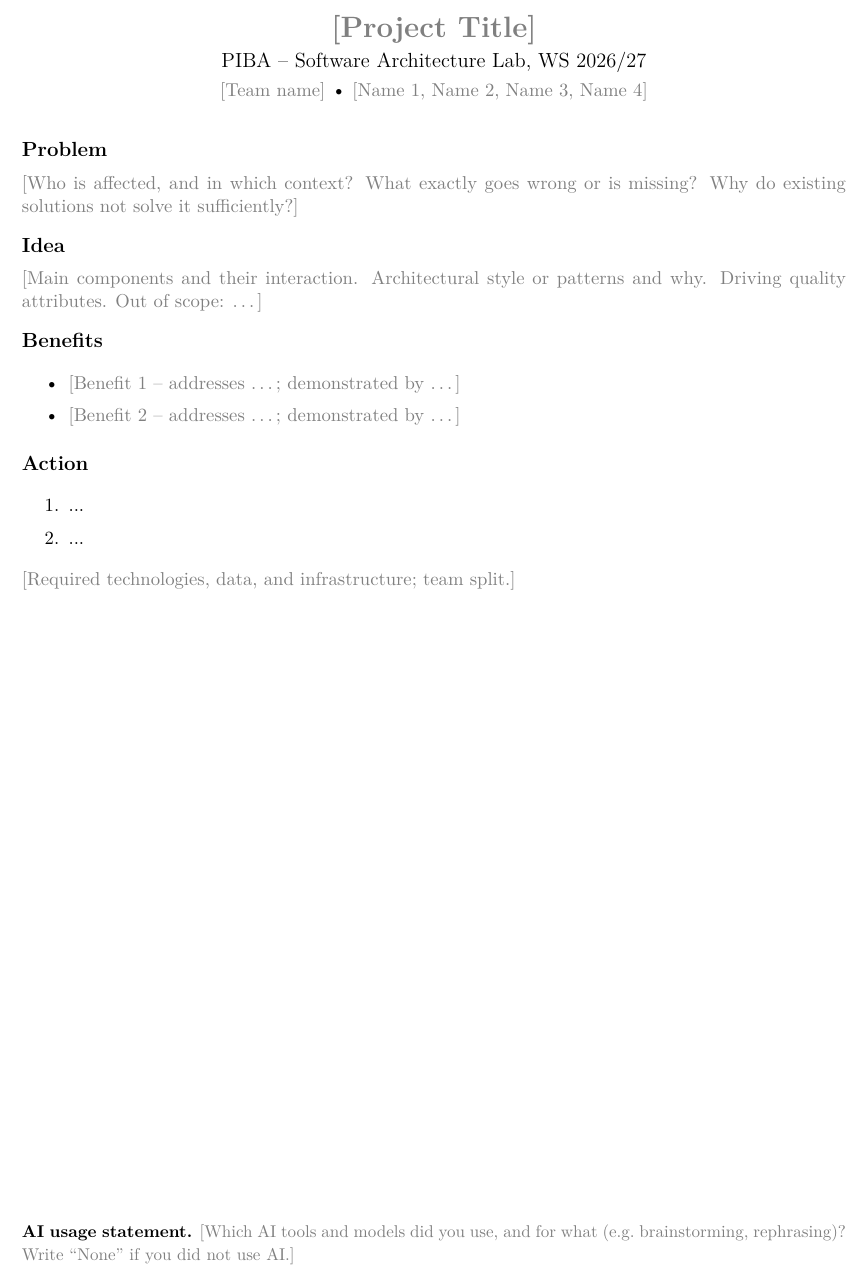
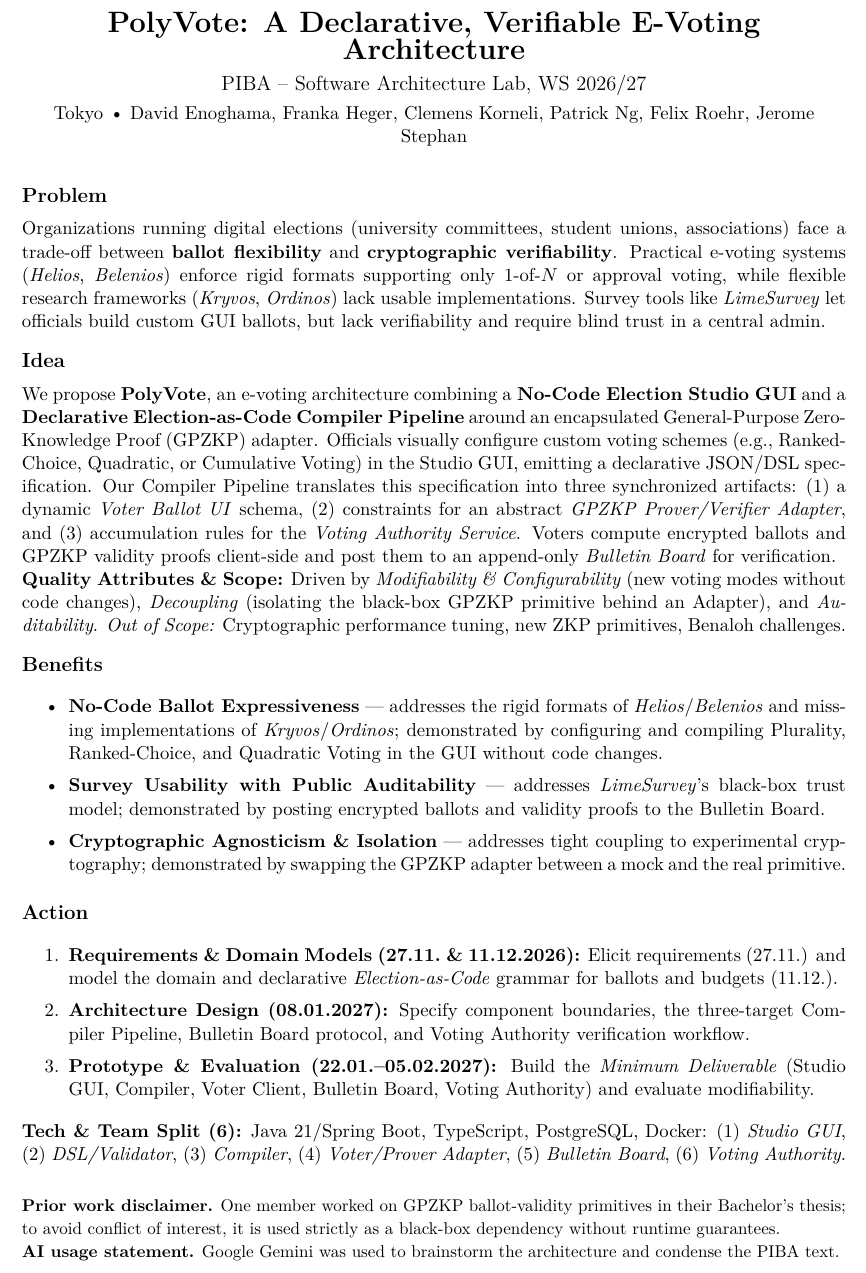
Before and after one commit to Sandbox47/ws20262027-software-architecture-tokyo, a LaTeX document (doc/PIBA/PIBATemplate.tex): part of the page, cut at the place of the change. Compiled offline with pdfLaTeX.

Commit message:
PIBA draft for EVoting architecture

```diff
--- a/doc/PIBA/PIBATemplate.tex
+++ b/doc/PIBA/PIBATemplate.tex
@@ -29,9 +29,9 @@
 % ---------------------------------------------------------------------------
 % Project information
 % ---------------------------------------------------------------------------
-\newcommand{\projecttitle}{\todo{Project Title}}
-\newcommand{\teamname}{\todo{Team name}}
-\newcommand{\teammembers}{\todo{Name 1, Name 2, Name 3, Name 4}}
+\newcommand{\projecttitle}{PolyVote: A Declarative, Verifiable E-Voting Architecture}
+\newcommand{\teamname}{Tokyo}
+\newcommand{\teammembers}{David Enoghama, Franka Heger, Clemens Korneli, Patrick Ng, Felix Roehr, Jerome Stephan}
 
 \begin{document}
 
@@ -43,42 +43,33 @@
 
 % ---------------------------------------------------------------------------
 \pibapart{Problem}
-% What is wrong, missing, or hard today, and for whom?
-% Describe the situation today, not your solution. Name the system, the users,
-% and the concrete pain. Quantify where possible.
-\todo{Who is affected, and in which context? What exactly goes wrong or is
-missing? Why do existing solutions not solve it sufficiently?}
+Organizations running digital elections (university committees, student unions, associations) face a trade-off between \textbf{ballot flexibility} and \textbf{cryptographic verifiability}. Practical e-voting systems (\emph{Helios}, \emph{Belenios}) enforce rigid formats supporting only 1-of-$N$ or approval voting, while flexible research frameworks (\emph{Kryvos}, \emph{Ordinos}) lack usable implementations. Survey tools like \emph{LimeSurvey} let officials build custom GUI ballots, but lack verifiability and require blind trust in a central admin.
 
 % ---------------------------------------------------------------------------
 \pibapart{Idea}
-% What is your proposed solution, and what does its architecture look like?
-% The architecture is the heart of your idea.
-\todo{Main components and their interaction. Architectural style or patterns
-and why. Driving quality attributes. Out of scope: \ldots}
+We propose \textbf{PolyVote}, an e-voting architecture combining a \textbf{No-Code Election Studio GUI} and a \textbf{Declarative Election-as-Code Compiler Pipeline} around an encapsulated General-Purpose Zero-Knowledge Proof (GPZKP) adapter. Officials visually configure custom voting schemes (e.g., Ranked-Choice, Quadratic, or Cumulative Voting) in the Studio GUI, emitting a declarative JSON/DSL specification. Our Compiler Pipeline translates this specification into three synchronized artifacts: (1)~a dynamic \emph{Voter Ballot UI} schema, (2)~constraints for an abstract \emph{GPZKP Prover/Verifier Adapter}, and (3)~accumulation rules for the \emph{Voting Authority Service}. Voters compute encrypted ballots and GPZKP validity proofs client-side and post them to an append-only \emph{Bulletin Board} for verification.\\
+\textbf{Quality Attributes \& Scope:} Driven by \emph{Modifiability \& Configurability} (new voting modes without code changes), \emph{Decoupling} (isolating the black-box GPZKP primitive behind an Adapter), and \emph{Auditability}. \emph{Out of Scope:} Cryptographic performance tuning, new ZKP primitives, Benaloh challenges.
 
 % ---------------------------------------------------------------------------
 \pibapart{Benefits}
-% What improves if the idea works, and how would you show it?
-% Link each benefit back to the problem.
 \begin{itemize}
-  \item \todo{Benefit 1 -- addresses \ldots; demonstrated by \ldots}
-  \item \todo{Benefit 2 -- addresses \ldots; demonstrated by \ldots}
+  \item \textbf{No-Code Ballot Expressiveness} --- addresses the rigid formats of \emph{Helios}/\emph{Belenios} and missing implementations of \emph{Kryvos}/\emph{Ordinos}; demonstrated by configuring and compiling Plurality, Ranked-Choice, and Quadratic Voting in the GUI without code changes.
+  \item \textbf{Survey Usability with Public Auditability} --- addresses \emph{LimeSurvey}'s black-box trust model; demonstrated by posting encrypted ballots and validity proofs to the Bulletin Board.
+  \item \textbf{Cryptographic Agnosticism \& Isolation} --- addresses tight coupling to experimental cryptography; demonstrated by swapping the GPZKP adapter between a mock and the real primitive.
 \end{itemize}
 
 % ---------------------------------------------------------------------------
 \pibapart{Action}
-% What will you build and evaluate, in which steps, within 3 months?
-% Mark the minimum deliverable and keep some buffer.
 \begin{enumerate}
-  \item ...
-  \item ...
+  \item \textbf{Requirements \& Domain Models (27.11.\ \& 11.12.2026):} Elicit requirements (27.11.) and model the domain and declarative \emph{Election-as-Code} grammar for ballots and budgets (11.12.).
+  \item \textbf{Architecture Design (08.01.2027):} Specify component boundaries, the three-target Compiler Pipeline, Bulletin Board protocol, and Voting Authority verification workflow.
+  \item \textbf{Prototype \& Evaluation (22.01.--05.02.2027):} Build the \emph{Minimum Deliverable} (Studio GUI, Compiler, Voter Client, Bulletin Board, Voting Authority) and evaluate modifiability.
 \end{enumerate}
-\todo{Required technologies, data, and infrastructure; team split.}
+\textbf{Tech \& Team Split (6):} Java 21/Spring Boot, TypeScript, PostgreSQL, Docker: (1)~\emph{Studio GUI}, (2)~\emph{DSL/Validator}, (3)~\emph{Compiler}, (4)~\emph{Voter/Prover Adapter}, (5)~\emph{Bulletin Board}, (6)~\emph{Voting Authority}.
 
 % ---------------------------------------------------------------------------
 \vfill
-{\small\textbf{AI usage statement.} \todo{Which AI tools and models did you
-use, and for what (e.g.\ brainstorming, rephrasing)? Write ``None'' if you
-did not use AI.}}
+{\small\textbf{Prior work disclaimer.} One member worked on GPZKP ballot-validity primitives in their Bachelor's thesis; to avoid conflict of interest, it is used strictly as a black-box dependency without runtime guarantees.\\
+\textbf{AI usage statement.} Google Gemini was used to brainstorm the architecture and condense the PIBA text.}
 
 \end{document}
```
Also changed, not shown: doc/PIBA/PIBATemplate.pdf.
